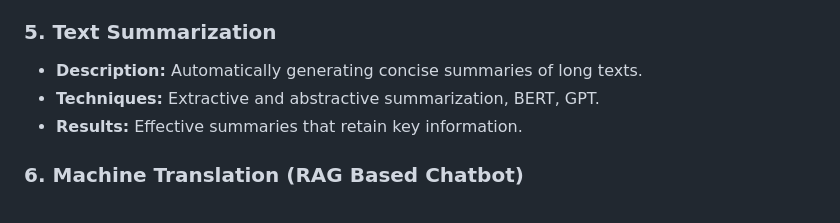
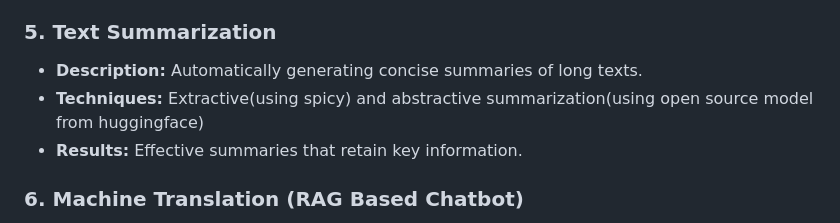
Before and after one commit to v26199/NLP_Projects, a Markdown page: README.md, the part around the change. GitHub-like rendering.

```diff
--- a/README.md
+++ b/README.md
@@ -41,7 +41,7 @@ This repository is a showcase of my journey and growth in the field of NLP. It i
 
 ### 5. Text Summarization
 - **Description:** Automatically generating concise summaries of long texts.
-- **Techniques:** Extractive and abstractive summarization, BERT, GPT.
+- **Techniques:** Extractive(using spicy) and abstractive summarization(using open source model from huggingface)
 - **Results:** Effective summaries that retain key information.
 
 ### 6. Machine Translation (RAG Based Chatbot)
```
